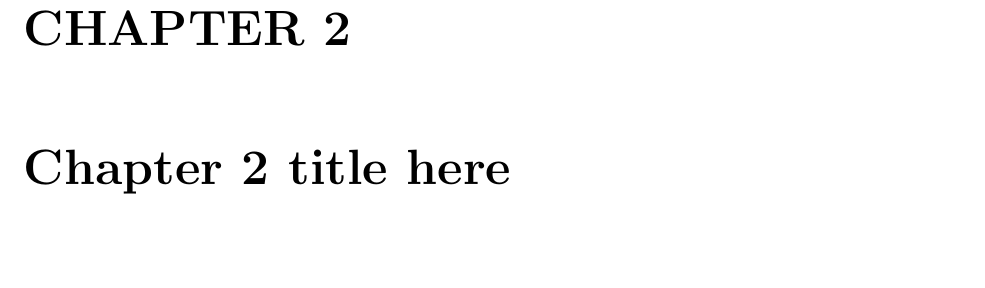
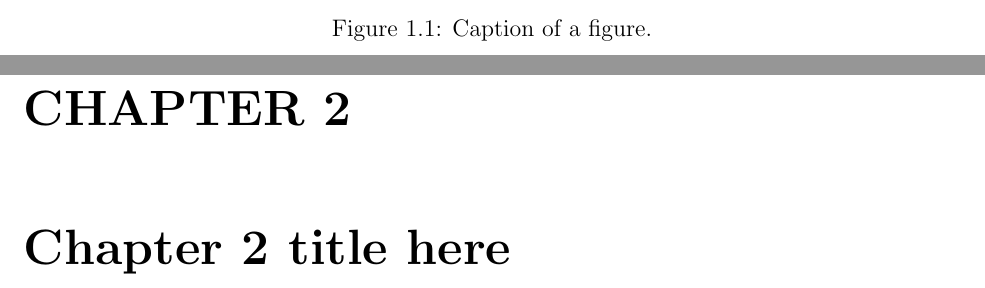
Before and after one commit to clzirbel/BGSU-LaTeX-Templates, a LaTeX thesis (Dissertation/dissertation.tex, which reads Dissertation/chapter1.tex): part of page 11 of 18 before the commit and two parts of pages 10 and 11 of 18 after it, the two joined at a grey line, cut at the place of the change, the shorter picture padded with empty space. Compiled offline with pdfLaTeX.

Commit message:
Added a figure

```diff
--- a/Dissertation/chapter1.tex
+++ b/Dissertation/chapter1.tex
@@ -3,3 +3,9 @@
 \section{First section title}
 
 \section{Second section title}
+
+\begin{figure}[h]
+\centering
+\includegraphics[width = 4.5 in ]{figure.eps}
+\caption{Caption of a figure.}\label{FigureLabel}
+\end{figure}
```
Also changed, not shown: Dissertation/dissertation.pdf, Dissertation/figure.eps (added), 1 other file.
